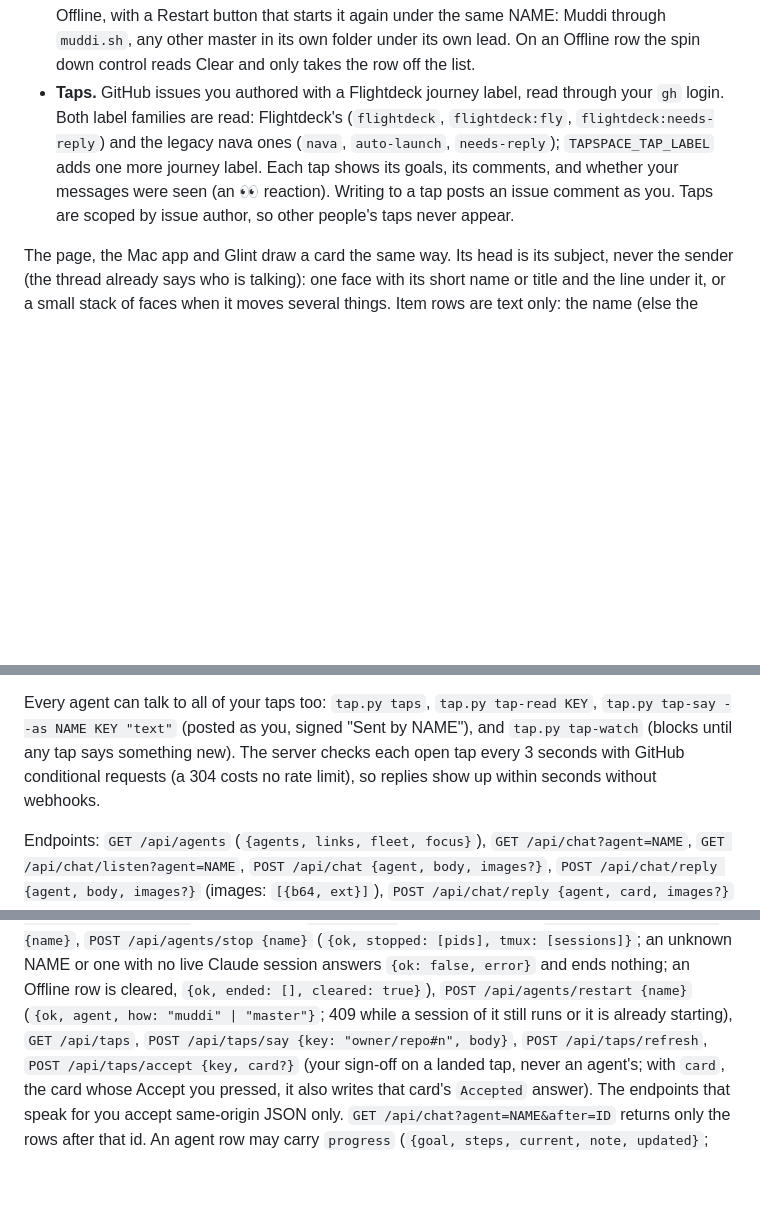
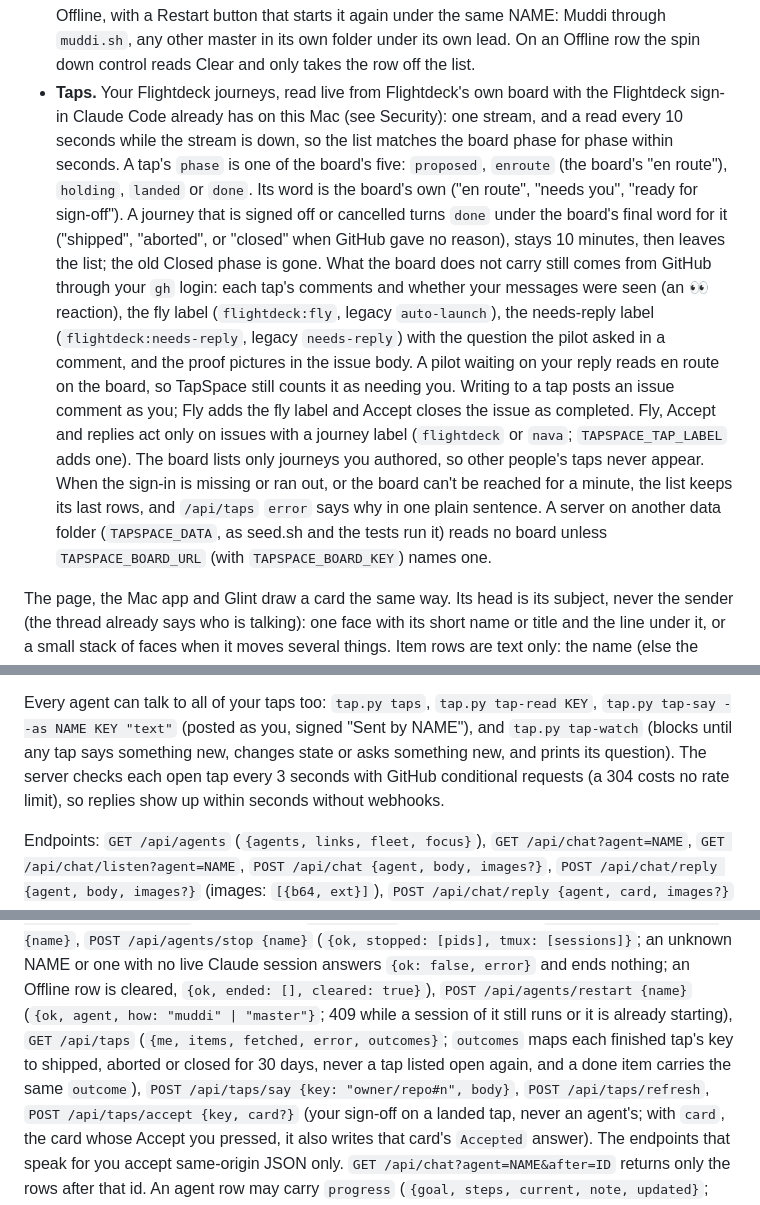
Before and after one commit to hperwin/tapspace, a Markdown page: README.md, 3 parts joined by grey strips. Rendered like a GitHub page; blank space fills up the shorter version.

Commit message:
Docs: taps come live from Flightdeck's board; GitHub keeps the thread and the actions
README's Taps section, tap commands, the /api/taps shape with outcomes, and the
Keychain sign-in under Security. AGENTS.md duty 8 names the board's five phases
and words, the done words, the asks: line, and where each kind of question is
answered. The protocol row lists the question.

Co-Authored-By: Claude Opus 5.5 (1M context) <noreply@anthropic.com>

```diff
--- a/README.md
+++ b/README.md
@@ -239,13 +239,32 @@ workspace where any number of agents can be connected at once:
   again under the same NAME: Muddi through `muddi.sh`, any other master in
   its own folder under its own lead. On an Offline row the spin down
   control reads Clear and only takes the row off the list.
-- **Taps.** GitHub issues you authored with a Flightdeck journey label, read
-  through your `gh` login. Both label families are read: Flightdeck's
-  (`flightdeck`, `flightdeck:fly`, `flightdeck:needs-reply`) and the legacy
-  nava ones (`nava`, `auto-launch`, `needs-reply`); `TAPSPACE_TAP_LABEL` adds
-  one more journey label. Each tap shows its goals, its comments, and
-  whether your messages were seen (an 👀 reaction). Writing to a tap posts an issue comment as you. Taps
-  are scoped by issue author, so other people's taps never appear.
+- **Taps.** Your Flightdeck journeys, read live from Flightdeck's own board
+  with the Flightdeck sign-in Claude Code already has on this Mac (see
+  Security): one stream, and a read every 10 seconds while the stream is
+  down, so the list matches the board phase for phase within seconds. A
+  tap's `phase` is one of the board's five: `proposed`, `enroute` (the
+  board's "en route"), `holding`, `landed` or `done`. Its word is the
+  board's own ("en route", "needs you", "ready for sign-off"). A journey
+  that is signed off or cancelled turns `done` under the board's final word
+  for it ("shipped", "aborted", or "closed" when GitHub gave no reason),
+  stays 10 minutes, then leaves the list; the old Closed phase is gone.
+  What the board does not carry still comes from GitHub through your `gh`
+  login: each tap's comments and whether your messages were seen (an 👀
+  reaction), the fly label (`flightdeck:fly`, legacy `auto-launch`), the
+  needs-reply label (`flightdeck:needs-reply`, legacy `needs-reply`) with
+  the question the pilot asked in a comment, and the proof pictures in the
+  issue body. A pilot waiting on your reply reads en route on the board, so
+  TapSpace still counts it as needing you. Writing to a tap posts an issue
+  comment as you; Fly adds the fly label and Accept closes the issue as
+  completed. Fly, Accept and replies act only on issues with a journey
+  label (`flightdeck` or `nava`; `TAPSPACE_TAP_LABEL` adds one). The board
+  lists only journeys you authored, so other people's taps never appear.
+  When the sign-in is missing or ran out, or the board can't be reached
+  for a minute, the list keeps its last rows, and `/api/taps` `error` says
+  why in one plain sentence. A server on another data folder
+  (`TAPSPACE_DATA`, as seed.sh and the tests run it) reads no board unless
+  `TAPSPACE_BOARD_URL` (with `TAPSPACE_BOARD_KEY`) names one.
 
 The page, the Mac app and Glint draw a card the same way. Its head is its
 subject, never the sender (the thread already says who is talking): one
@@ -267,9 +286,10 @@ session; it reports nothing.
 
 Every agent can talk to all of your taps too: `tap.py taps`, `tap.py tap-read KEY`,
 `tap.py tap-say --as NAME KEY "text"` (posted as you, signed "Sent by NAME"), and
-`tap.py tap-watch` (blocks until any tap says something new). The server checks
-each open tap every 3 seconds with GitHub conditional requests (a 304 costs no
-rate limit), so replies show up within seconds without webhooks.
+`tap.py tap-watch` (blocks until any tap says something new, changes state or
+asks something new, and prints its question). The server checks each open tap
+every 3 seconds with GitHub conditional requests (a 304 costs no rate limit),
+so replies show up within seconds without webhooks.
 
 Endpoints: `GET /api/agents` (`{agents, links, fleet, focus}`), `GET /api/chat?agent=NAME`,
 `GET /api/chat/listen?agent=NAME`, `POST /api/chat {agent, body, images?}`,
@@ -289,7 +309,9 @@ while the taps load),
 live Claude session answers `{ok: false, error}` and ends nothing; an Offline row is cleared,
 `{ok, ended: [], cleared: true}`),
 `POST /api/agents/restart {name}` (`{ok, agent, how: "muddi" | "master"}`; 409 while a session of it still
-runs or it is already starting), `GET /api/taps`,
+runs or it is already starting),
+`GET /api/taps` (`{me, items, fetched, error, outcomes}`; `outcomes` maps each finished tap's key to shipped,
+aborted or closed for 30 days, never a tap listed open again, and a done item carries the same `outcome`),
 `POST /api/taps/say {key: "owner/repo#n", body}`, `POST /api/taps/refresh`,
 `POST /api/taps/accept {key, card?}` (your sign-off on a landed tap, never an
 agent's; with `card`, the card whose Accept you pressed, it also writes that
```
Also changed, not shown: other parts of README.md (+1 -1 lines), AGENTS.md (+2 -2 lines).
